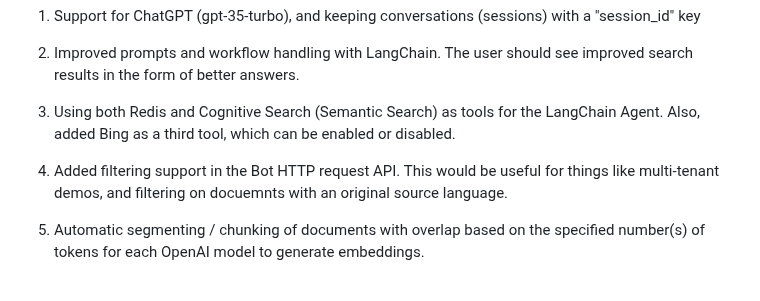
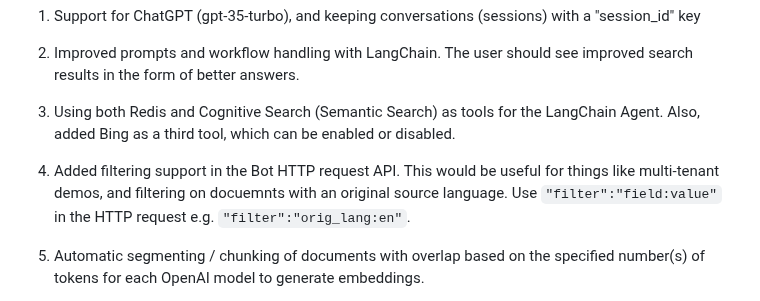
Before and after one commit to samelhousseini/km-openai, a Markdown page: README.md, the part around the change. Drawn GitHub-style.

```diff
--- a/README.md
+++ b/README.md
@@ -36,7 +36,7 @@ The below are the features of this solution:
 
 1. Using both Redis and Cognitive Search (Semantic Search) as tools for the LangChain Agent. Also, added Bing as a third tool, which can be enabled or disabled.
 
-1. Added filtering support in the Bot HTTP request API. This would be useful for things like multi-tenant demos, and filtering on docuemnts with an original source language.
+1. Added filtering support in the Bot HTTP request API. This would be useful for things like multi-tenant demos, and filtering on docuemnts with an original source language. Use `"filter":"field:value"` in the HTTP request e.g. `"filter":"orig_lang:en"`.
 
 1. Automatic segmenting / chunking of documents with overlap based on the specified number(s) of tokens for each OpenAI model to generate embeddings.
 
```
